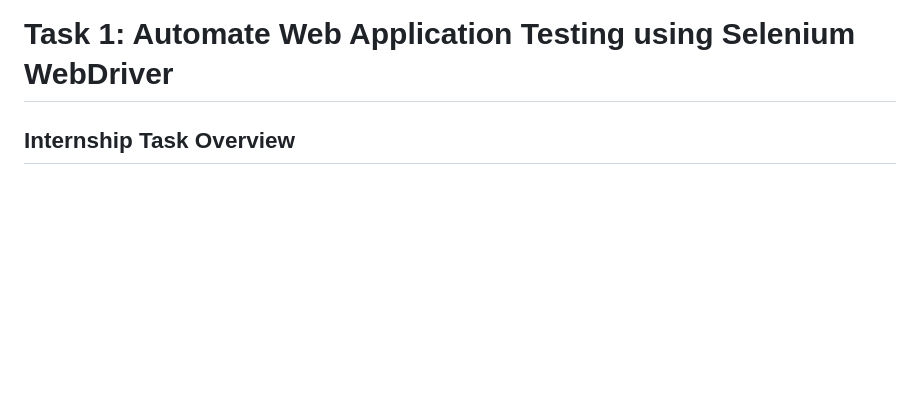
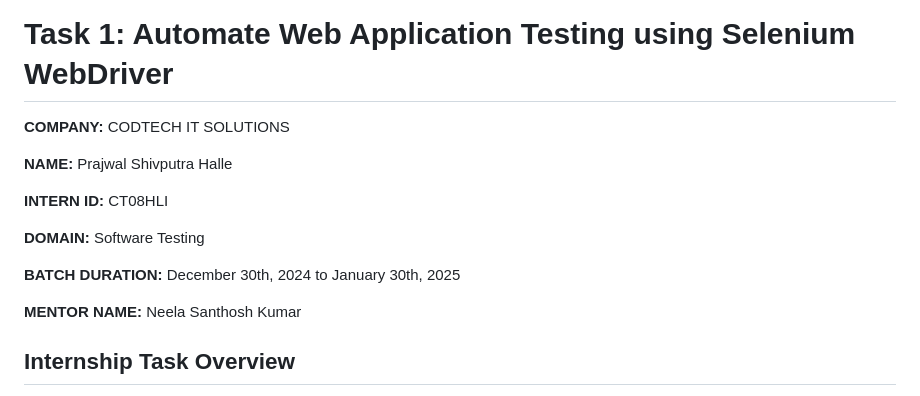
Before and after one commit to Psh09/CODTECH-Internship, a Markdown page: Task-1/README.md, the part around the change printed below. Rendered like a GitHub page; blank space fills up the shorter version.

```diff
--- a/Task-1/README.md
+++ b/Task-1/README.md
@@ -1,4 +1,17 @@
 # Task 1: Automate Web Application Testing using Selenium WebDriver
+
+**COMPANY:** CODTECH IT SOLUTIONS
+
+**NAME:** Prajwal Shivputra Halle
+
+**INTERN ID:** CT08HLI
+
+**DOMAIN:** Software Testing
+
+**BATCH DURATION:** December 30th, 2024 to January 30th, 2025
+
+**MENTOR NAME:** Neela Santhosh Kumar
+
 
 ## Internship Task Overview
 
```
Also changed, not shown: other parts of Task-1/README.md (+3 -0 lines).
